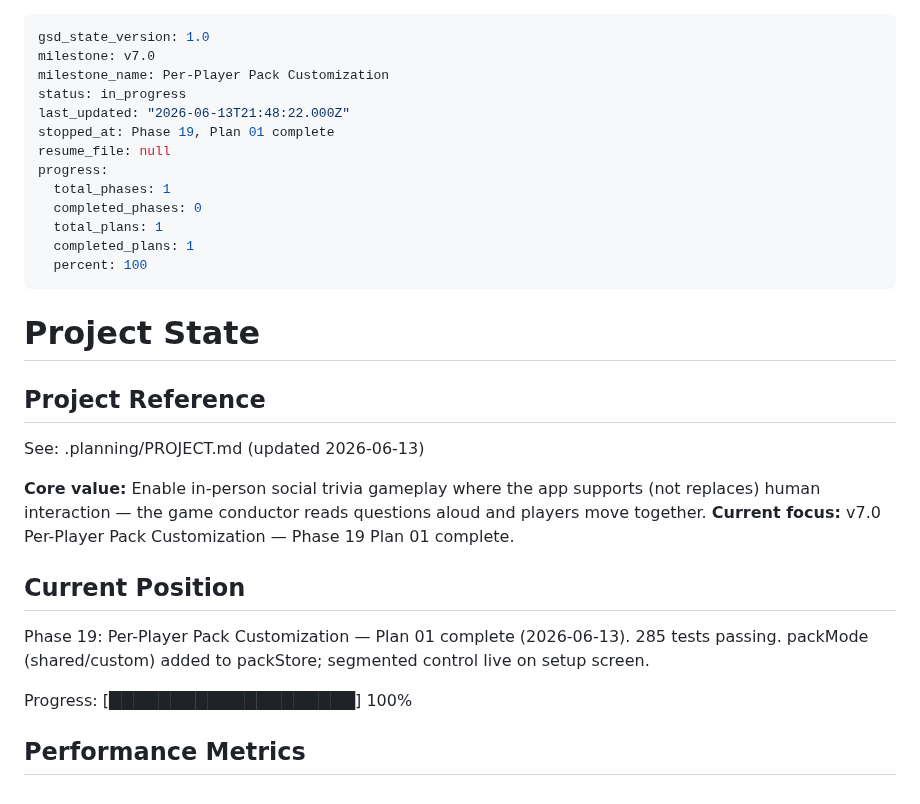
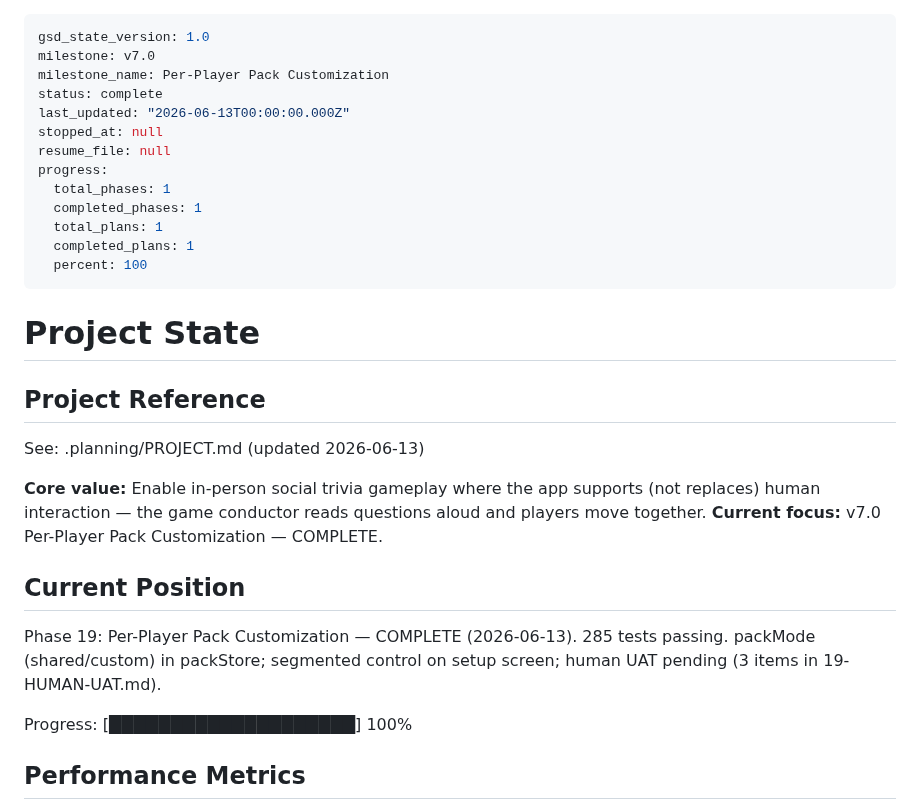
Before and after one commit to kbsimple/trivial-world, a Markdown page: .planning/STATE.md, the part around the change. GitHub-like rendering.

Commit message:
docs(19): complete phase tracking — v7.0 Per-Player Pack Customization

```diff
--- a/.planning/STATE.md
+++ b/.planning/STATE.md
@@ -2,13 +2,13 @@
 gsd_state_version: 1.0
 milestone: v7.0
 milestone_name: Per-Player Pack Customization
-status: in_progress
-last_updated: "2026-06-13T21:48:22.000Z"
-stopped_at: Phase 19, Plan 01 complete
+status: complete
+last_updated: "2026-06-13T00:00:00.000Z"
+stopped_at: null
 resume_file: null
 progress:
   total_phases: 1
-  completed_phases: 0
+  completed_phases: 1
   total_plans: 1
   completed_plans: 1
   percent: 100
@@ -21,12 +21,12 @@ progress:
 See: .planning/PROJECT.md (updated 2026-06-13)
 
 **Core value:** Enable in-person social trivia gameplay where the app supports (not replaces) human interaction — the game conductor reads questions aloud and players move together.
-**Current focus:** v7.0 Per-Player Pack Customization — Phase 19 Plan 01 complete.
+**Current focus:** v7.0 Per-Player Pack Customization — COMPLETE.
 
 ## Current Position
 
-Phase 19: Per-Player Pack Customization — Plan 01 complete (2026-06-13).
-285 tests passing. packMode (shared/custom) added to packStore; segmented control live on setup screen.
+Phase 19: Per-Player Pack Customization — COMPLETE (2026-06-13).
+285 tests passing. packMode (shared/custom) in packStore; segmented control on setup screen; human UAT pending (3 items in 19-HUMAN-UAT.md).
 
 Progress: [████████████████████] 100%
 
```
